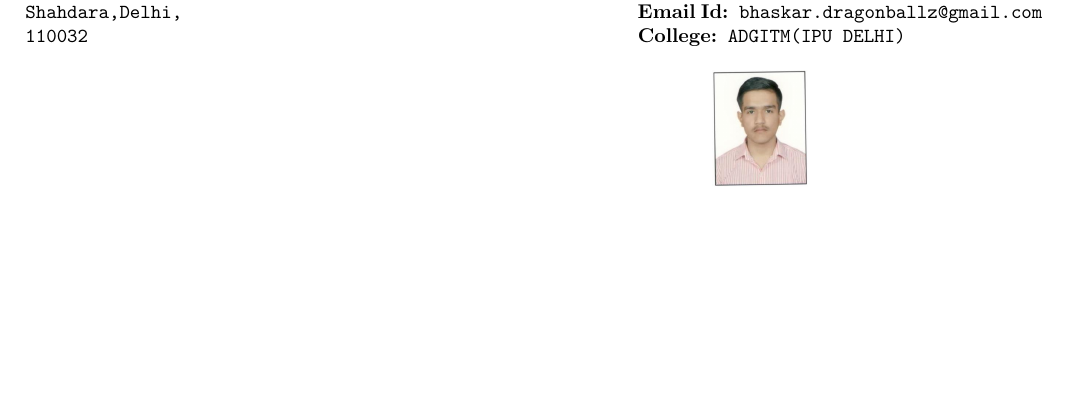
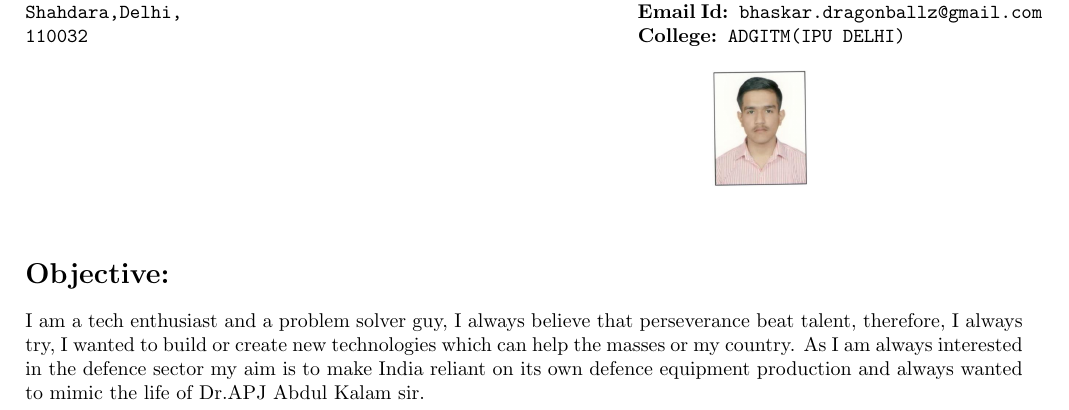
Before and after one commit to bhaskarsdose/Bhaskar-CV, a LaTeX CV (Bhaskar_resume.tex): part of the page, cut so that both start at the same text, the shorter picture padded with empty space. Compiled offline with pdfLaTeX.

Commit message:
added objective in my resume

```diff
--- a/Bhaskar_resume.tex
+++ b/Bhaskar_resume.tex
@@ -14,4 +14,9 @@
 
 {\hspace{330pt}\includegraphics[scale =0.5]{bhaskar}\\[3pt]} % addded My image
 
+\section*{Objective:}
+\normalfont I am a tech enthusiast and a problem solver guy, I always believe that perseverance beat talent, therefore, I always try, I wanted to build or create new technologies which can help the masses or my country. As I am always interested in the defence sector my aim is to make India reliant on its own defence equipment production and always wanted to mimic the life of Dr.APJ Abdul Kalam sir.
+
+
+
 \end{document}
```
Also changed, not shown: Bhaskar_resume.pdf, 2 other files.
